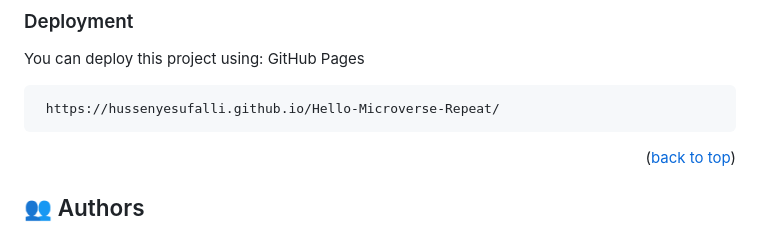
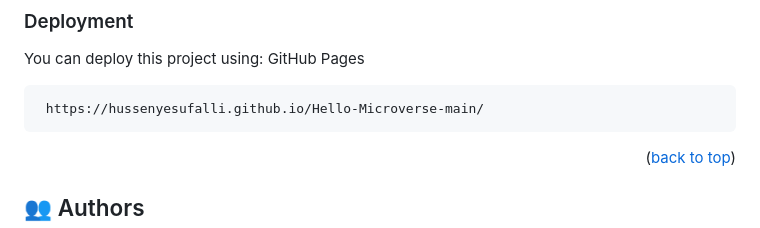
Before and after one commit to HussenYesufAlli/Hello-Microverse-main, a Markdown page: README.md, the part around the change printed below. Rendered like a GitHub page.

````diff
--- a/README.md
+++ b/README.md
@@ -95,7 +95,7 @@ To run tests, run the following command:
 You can deploy this project using:
 GitHub Pages
 ```sh
- https://hussenyesufalli.github.io/Hello-Microverse-Repeat/
+ https://hussenyesufalli.github.io/Hello-Microverse-main/
 ```
 <p align="right">(<a href="#readme-top">back to top</a>)</p>
 
````
Also changed, not shown: other parts of README.md (+1 -1 lines).
